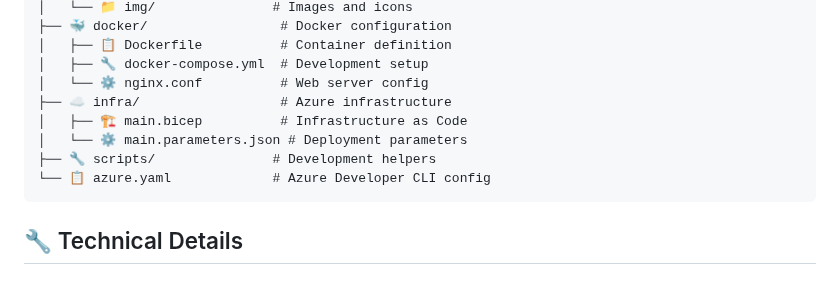
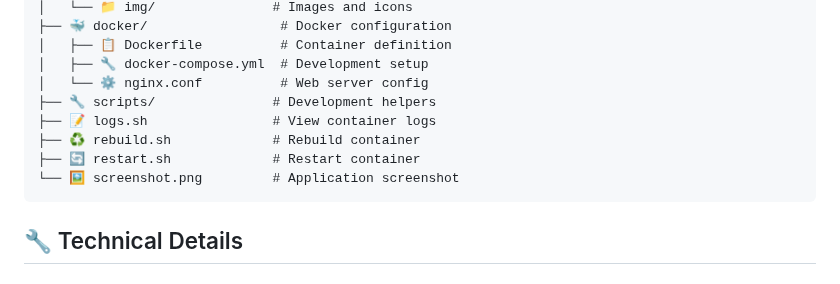
Before and after one commit to rutgersmit/rrradio, a Markdown page: readme.md, the part around the change. GitHub-like rendering.

Commit message:
docs: correct project structure listing (#12)

````diff
--- a/readme.md
+++ b/readme.md
@@ -216,11 +216,11 @@ rrradio/
 │   ├── 📋 Dockerfile          # Container definition
 │   ├── 🔧 docker-compose.yml  # Development setup
 │   └── ⚙️ nginx.conf          # Web server config
-├── ☁️ infra/                  # Azure infrastructure
-│   ├── 🏗️ main.bicep          # Infrastructure as Code
-│   └── ⚙️ main.parameters.json # Deployment parameters
 ├── 🔧 scripts/               # Development helpers
-└── 📋 azure.yaml             # Azure Developer CLI config
+├── 📝 logs.sh                # View container logs
+├── ♻️ rebuild.sh             # Rebuild container
+├── 🔄 restart.sh             # Restart container
+└── 🖼️ screenshot.png         # Application screenshot
 ```
 
 ## 🔧 Technical Details
````
